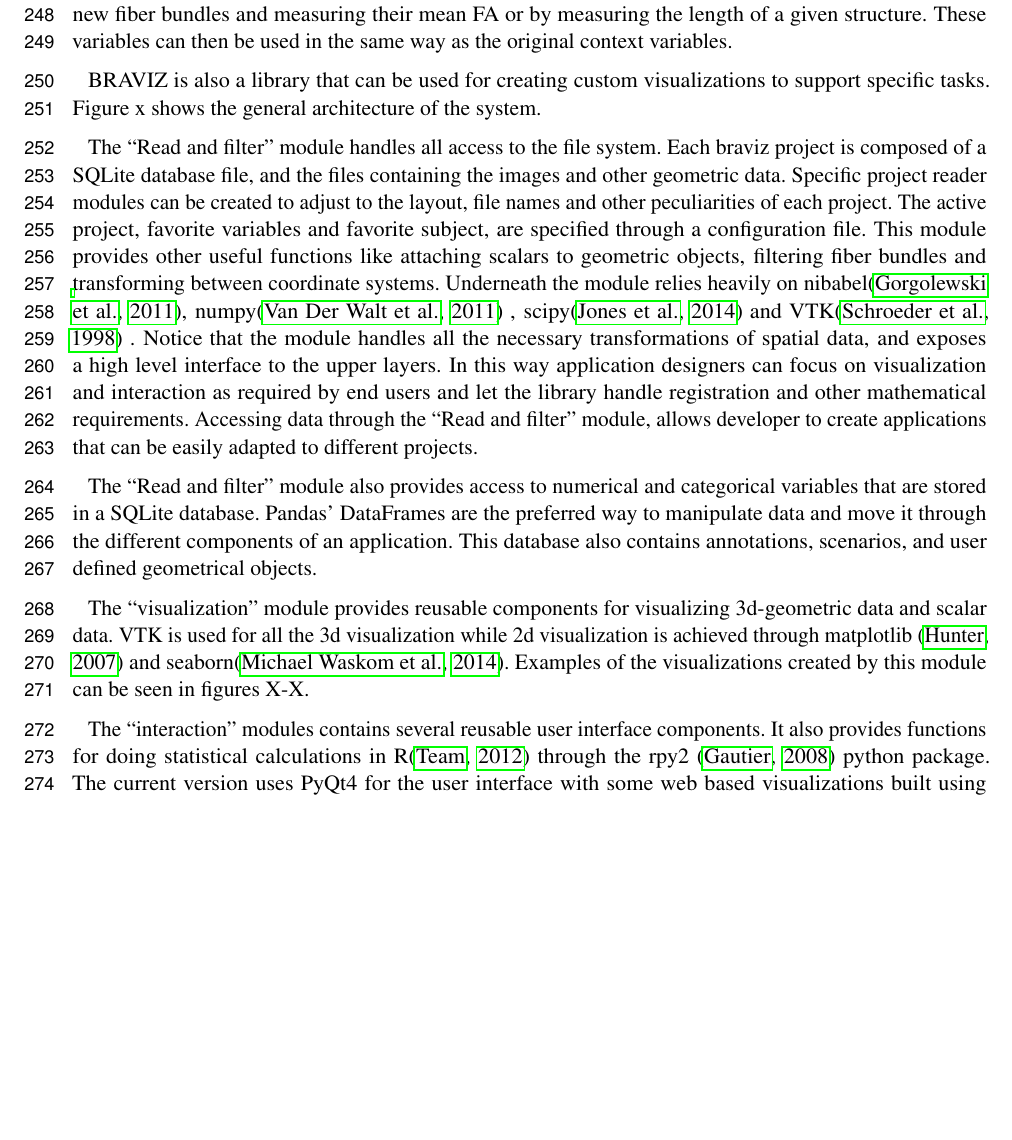
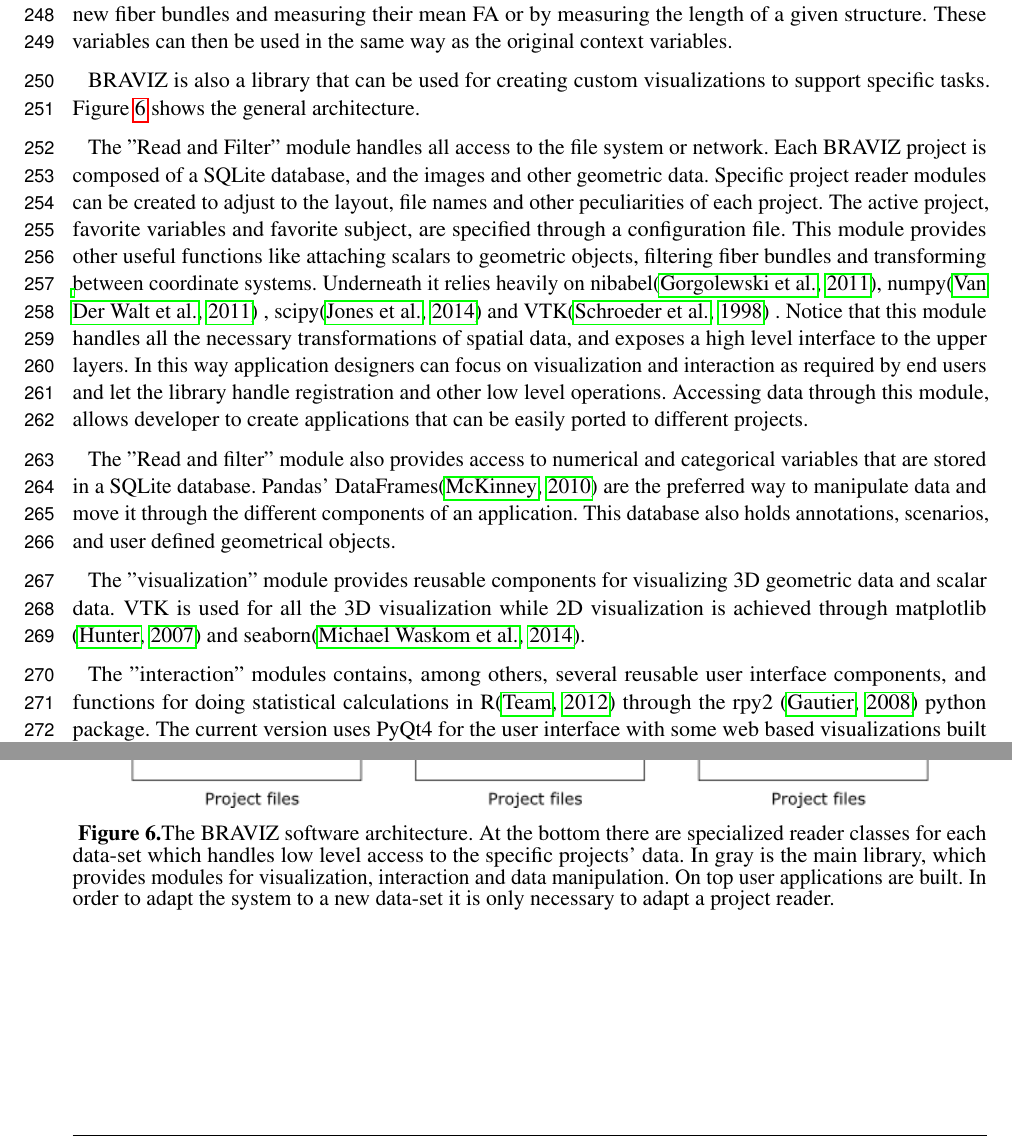
Before and after one commit to diego0020/Braviz_visual_exploratory_analyzis, a LaTeX document (braviz_visual_analysis.tex): part of page 7 of 12 before the commit and two parts of pages 7 and 13 of 13 after it, the two joined at a grey line, cut so that both start at the same text, the shorter picture padded with empty space. Compiled offline with pdfLaTeX.

Commit message:
implementation

```diff
--- a/braviz_visual_analysis.tex
+++ b/braviz_visual_analysis.tex
@@ -241,15 +241,15 @@
 
 Mechanisms to read and display several kinds of spatial data are implemented, including images, freesurfer \citep{fischl_freesurfer_2012} cortex reconstructions and tractographies. This information is integrated with variables which can be stored as numerical values or labels. These can be derived from geometric objects by, for example, averaging FA over a region, by measuring the volume of a segmented structure, defining new fiber bundles and measuring their mean FA or by measuring the length of a given structure. These variables can then be used in the same way as the original context variables.
 
-BRAVIZ is also a library that can be used for creating custom visualizations to support specific tasks. Figure x shows the general architecture of the system.
+BRAVIZ is also a library that can be used for creating custom visualizations to support specific tasks. Figure \ref{fig_arch} shows the general architecture.
 
-The “Read and filter” module handles all access to the file system. Each braviz project is composed of a SQLite database file, and the files containing the images and other geometric data. Specific project reader modules can be created to adjust to the layout, file names and other peculiarities of each project. The active project, favorite variables and favorite subject, are specified through a configuration file. This module provides other useful functions like attaching scalars to geometric objects, filtering fiber bundles and transforming between coordinate systems. Underneath the module relies heavily on nibabel\citep{gorgolewski_nipype:_2011}, numpy\citep{van_der_walt_numpy_2011} , scipy\citep{jones_$$scipy$$:_2014} and VTK\citep{schroeder_vtk_1998} . Notice that the module handles all the necessary transformations of spatial data, and exposes a high level interface to the upper layers. In this way application designers can focus on visualization and interaction as required by end users and let the library handle registration and other mathematical requirements. Accessing data through the “Read and filter” module, allows developer to create applications that can be easily adapted to different projects.
+The "Read and Filter" module handles all access to the file system or network. Each BRAVIZ project is composed of a SQLite database, and the images and other geometric data. Specific project reader modules can be created to adjust to the layout, file names and other peculiarities of each project. The active project, favorite variables and favorite subject, are specified through a configuration file. This module provides other useful functions like attaching scalars to geometric objects, filtering fiber bundles and transforming between coordinate systems. Underneath it relies heavily on nibabel\citep{gorgolewski_nipype:_2011}, numpy\citep{van_der_walt_numpy_2011} , scipy\citep{jones_$$scipy$$:_2014} and VTK\citep{schroeder_vtk_1998} . Notice that this module handles all the necessary transformations of spatial data, and exposes a high level interface to the upper layers. In this way application designers can focus on visualization and interaction as required by end users and let the library handle registration and other low level operations. Accessing data through this module, allows developer to create applications that can be easily ported to different projects.
 
-The “Read and filter” module also provides access to numerical and categorical variables that are stored in a SQLite database. Pandas' DataFrames are the preferred way to manipulate data and move it through the different components of an application. This database also contains annotations, scenarios, and user defined geometrical objects.
+The "Read and filter" module also provides access to numerical and categorical variables that are stored in a SQLite database. Pandas' DataFrames\citep{mckinney_data_2010} are the preferred way to manipulate data and move it through the different components of an application. This database also holds annotations, scenarios, and user defined geometrical objects.
 
-The “visualization” module provides reusable components for visualizing 3d-geometric data and scalar data. VTK is used for all the 3d visualization while 2d visualization is achieved through matplotlib \citep{hunter_matplotlib:_2007} and seaborn\citep{michael_waskom_seaborn:_2014}. Examples of the visualizations created by this module can be seen in figures X-X.
+The "visualization" module provides reusable components for visualizing 3D geometric data and scalar data. VTK is used for all the 3D visualization while 2D visualization is achieved through matplotlib \citep{hunter_matplotlib:_2007} and seaborn\citep{michael_waskom_seaborn:_2014}.
 
-The “interaction” modules contains several reusable user interface components. It also provides functions for doing statistical calculations in R\citep{team_r:_2012} through the rpy2 \citep{gautier_rpy2:_2008} python package. The current version uses PyQt4 for the user interface with some web based visualizations built using the tornado\citep{server_source_2008} framework  This module also contains code to handle communication between different applications by using the 0mq protocol\citep{hintjens_zeromq:_2013}.
+The "interaction" modules contains, among others, several reusable user interface components, and functions for doing statistical calculations in R\citep{team_r:_2012} through the rpy2 \citep{gautier_rpy2:_2008} python package. The current version uses PyQt4 for the user interface with some web based visualizations built using the tornado\citep{server_source_2008} framework  This module also contains code to handle communication between different applications through the 0mq protocol\citep{hintjens_zeromq:_2013}.
 
 \section{Case Study}
 
@@ -308,4 +308,11 @@
  \textbf{\refstepcounter{figure}\label{fig_other_apps} Figure \arabic{figure}.}{Examples of currently available applications. A) ROI builder. B) Linear model. C) Explore fMRI. D) Correlations. E) Parallel coordinates}
 \end{figure}
 
+\begin{figure}[h!]
+\begin{center}
+\includegraphics[width=0.9\textwidth]{figures/arquitecture.png}
+\end{center}
+ \textbf{\refstepcounter{figure}\label{fig_arch} Figure \arabic{figure}.}{The BRAVIZ software architecture. At the bottom there are specialized reader classes for each data-set which handles low level access to the specific projects' data. In gray is the main  library, which provides modules for visualization, interaction and data manipulation. On top user applications are built. In order to adapt the system to a new data-set it is only necessary to adapt a project reader.}
+\end{figure}
+
 \end{document}
```
